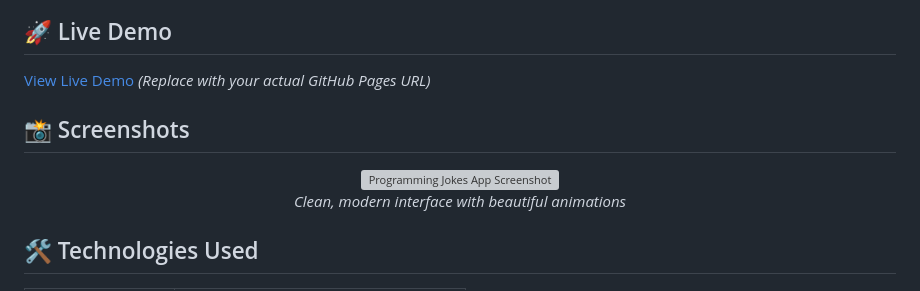
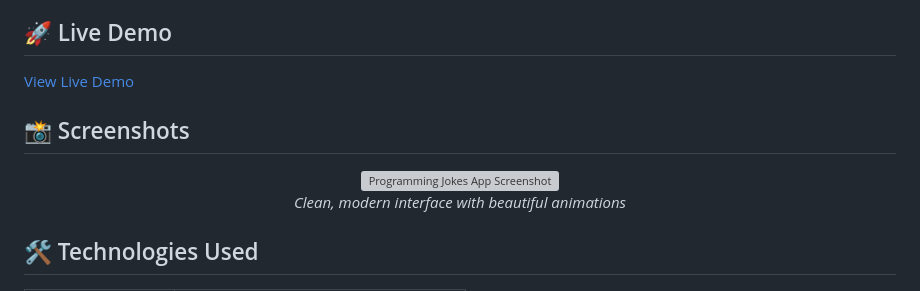
Before and after one commit to SufyanAli-7/Programming-Jokes, a Markdown page: README.md, the part around one of its changes. Drawn GitHub-style; grey boxes are pictures that could not be loaded.

```diff
--- a/README.md
+++ b/README.md
@@ -27,7 +27,7 @@
 
 ## 🚀 Live Demo
 
-[View Live Demo](https://your-username.github.io/programming-jokes/) *(Replace with your actual GitHub Pages URL)*
+[View Live Demo](https://sufyanali-7.github.io/Programming-Jokes/)
 
 ## 📸 Screenshots
 
```
Also changed, not shown: other parts of README.md (+1 -1 lines).
